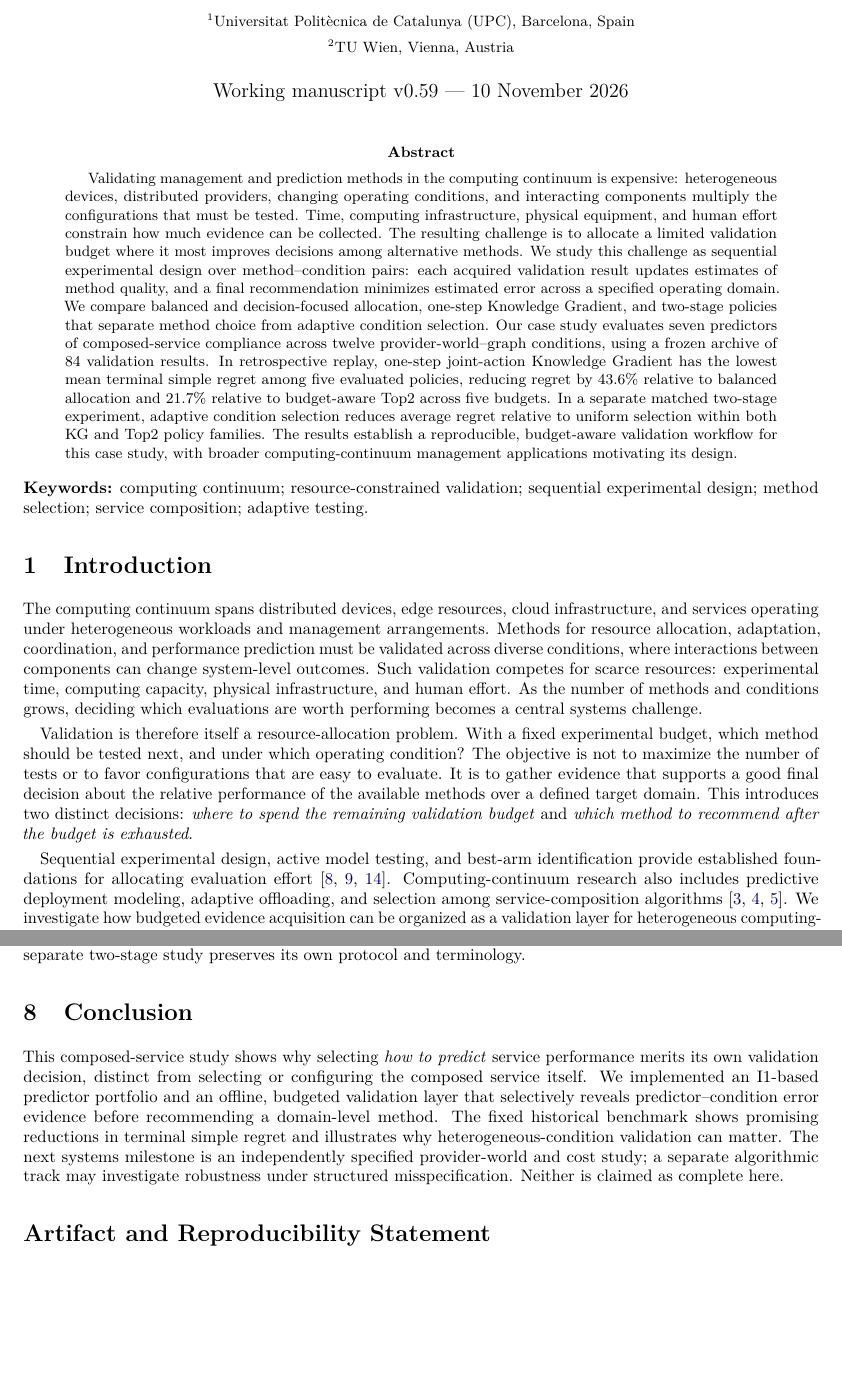
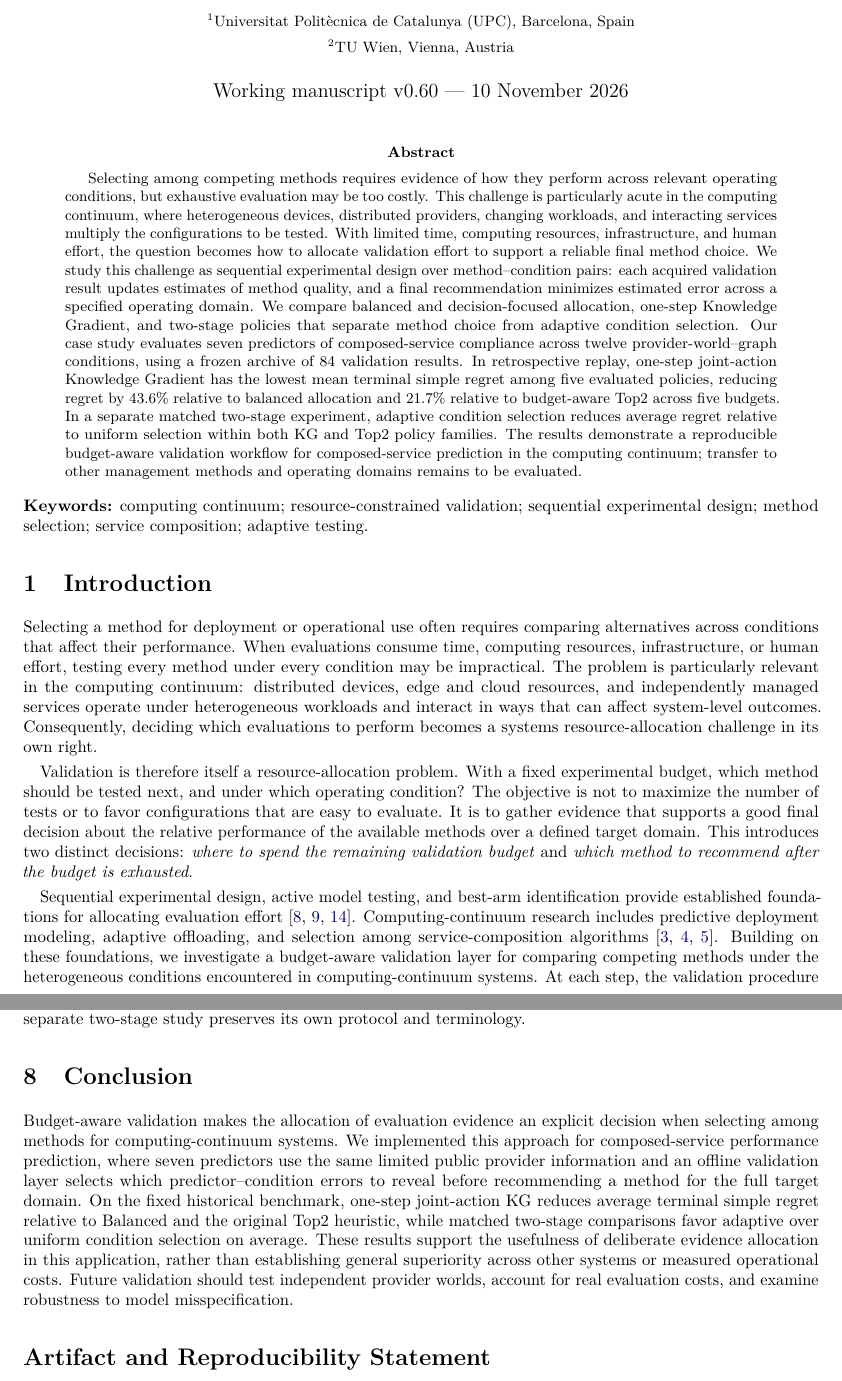
Before and after one commit to ildefons/praise-cao-sim, a LaTeX paper (first_science/b1/planb_validation/paper_systems/main.tex): two parts of pages 1 and 10 of 12, joined at a grey line, cut so that both start at the same text, the shorter picture padded with empty space. Compiled offline with pdfLaTeX.

Commit message:
Balance general validation problem with computing-continuum systems positioning in abstract introduction framework and conclusion

```diff
--- a/first_science/b1/planb_validation/paper_systems/main.tex
+++ b/first_science/b1/planb_validation/paper_systems/main.tex
@@ -22,22 +22,22 @@
 \author{Ildefons Magrans de Abril$^{1}$ \and Xavier Franch$^{1}$ \and Schahram Dustdar$^{2}$\\[6pt]
 \small $^{1}$Universitat Polit\`ecnica de Catalunya (UPC), Barcelona, Spain\\
 \small $^{2}$TU Wien, Vienna, Austria}
-\date{Working manuscript v0.59 --- 10 November 2026}
+\date{Working manuscript v0.60 --- 10 November 2026}
 
 \begin{document}
 \maketitle
 \begin{abstract}
-Validating management and prediction methods in the computing continuum is expensive: heterogeneous devices, distributed providers, changing operating conditions, and interacting components multiply the configurations that must be tested. Time, computing infrastructure, physical equipment, and human effort constrain how much evidence can be collected. The resulting challenge is to allocate a limited validation budget where it most improves decisions among alternative methods. We study this challenge as sequential experimental design over method--condition pairs: each acquired validation result updates estimates of method quality, and a final recommendation minimizes estimated error across a specified operating domain. We compare balanced and decision-focused allocation, one-step Knowledge Gradient, and two-stage policies that separate method choice from adaptive condition selection. Our case study evaluates seven predictors of composed-service compliance across twelve provider-world--graph conditions, using a frozen archive of 84 validation results. In retrospective replay, one-step joint-action Knowledge Gradient has the lowest mean terminal simple regret among five evaluated policies, reducing regret by 43.6\% relative to balanced allocation and 21.7\% relative to budget-aware Top2 across five budgets. In a separate matched two-stage experiment, adaptive condition selection reduces average regret relative to uniform selection within both KG and Top2 policy families. The results establish a reproducible, budget-aware validation workflow for this case study, with broader computing-continuum management applications motivating its design.
+Selecting among competing methods requires evidence of how they perform across relevant operating conditions, but exhaustive evaluation may be too costly. This challenge is particularly acute in the computing continuum, where heterogeneous devices, distributed providers, changing workloads, and interacting services multiply the configurations to be tested. With limited time, computing resources, infrastructure, and human effort, the question becomes how to allocate validation effort to support a reliable final method choice. We study this challenge as sequential experimental design over method--condition pairs: each acquired validation result updates estimates of method quality, and a final recommendation minimizes estimated error across a specified operating domain. We compare balanced and decision-focused allocation, one-step Knowledge Gradient, and two-stage policies that separate method choice from adaptive condition selection. Our case study evaluates seven predictors of composed-service compliance across twelve provider-world--graph conditions, using a frozen archive of 84 validation results. In retrospective replay, one-step joint-action Knowledge Gradient has the lowest mean terminal simple regret among five evaluated policies, reducing regret by 43.6\% relative to balanced allocation and 21.7\% relative to budget-aware Top2 across five budgets. In a separate matched two-stage experiment, adaptive condition selection reduces average regret relative to uniform selection within both KG and Top2 policy families. The results demonstrate a reproducible budget-aware validation workflow for composed-service prediction in the computing continuum; transfer to other management methods and operating domains remains to be evaluated.
 \end{abstract}
 
 \noindent\textbf{Keywords:} computing continuum; resource-constrained validation; sequential experimental design; method selection; service composition; adaptive testing.
 
 \section{Introduction}
-The computing continuum spans distributed devices, edge resources, cloud infrastructure, and services operating under heterogeneous workloads and management arrangements. Methods for resource allocation, adaptation, coordination, and performance prediction must be validated across diverse conditions, where interactions between components can change system-level outcomes. Such validation competes for scarce resources: experimental time, computing capacity, physical infrastructure, and human effort. As the number of methods and conditions grows, deciding which evaluations are worth performing becomes a central systems challenge.
+Selecting a method for deployment or operational use often requires comparing alternatives across conditions that affect their performance. When evaluations consume time, computing resources, infrastructure, or human effort, testing every method under every condition may be impractical. The problem is particularly relevant in the computing continuum: distributed devices, edge and cloud resources, and independently managed services operate under heterogeneous workloads and interact in ways that can affect system-level outcomes. Consequently, deciding which evaluations to perform becomes a systems resource-allocation challenge in its own right.
 
 Validation is therefore itself a resource-allocation problem. With a fixed experimental budget, which method should be tested next, and under which operating condition? The objective is not to maximize the number of tests or to favor configurations that are easy to evaluate. It is to gather evidence that supports a good final decision about the relative performance of the available methods over a defined target domain. This introduces two distinct decisions: \emph{where to spend the remaining validation budget} and \emph{which method to recommend after the budget is exhausted}.
 
-Sequential experimental design, active model testing, and best-arm identification provide established foundations for allocating evaluation effort \cite{hara2024,kossen2021,frazier2008}. Computing-continuum research also includes predictive deployment modeling, adaptive offloading, and selection among service-composition algorithms \cite{pozas2023,stupar2023,sedlak2024}. We investigate how budgeted evidence acquisition can be organized as a validation layer for heterogeneous computing-continuum methods. At each step, the validation procedure chooses both which method to evaluate and the operating condition in which to test it. After the budget is exhausted, it recommends the method estimated to perform best across the full set of target conditions.
+Sequential experimental design, active model testing, and best-arm identification provide established foundations for allocating evaluation effort \cite{hara2024,kossen2021,frazier2008}. Computing-continuum research includes predictive deployment modeling, adaptive offloading, and selection among service-composition algorithms \cite{pozas2023,stupar2023,sedlak2024}. Building on these foundations, we investigate a budget-aware validation layer for comparing competing methods under the heterogeneous conditions encountered in computing-continuum systems. At each step, the validation procedure chooses both which method to evaluate and the operating condition in which to test it. After the budget is exhausted, it recommends the method estimated to perform best across the full set of target conditions.
 
 We instantiate this approach in a composed-service compliance prediction problem. Provider services disclose limited public information; alternative reconstruction and graph-propagation methods produce predictions of composed-service behavior. Here the \emph{methods being validated are predictors}, and an experimental condition combines a provider world with a composition graph. Seven candidate predictor variants and twelve conditions provide a finite catalogue of 84 method--condition validation outcomes. In this study, the validation budget specifies how many of these outcomes may be acquired. The validation procedure allocates those evaluations across predictor--condition pairs. Its objective is to identify the predictor with the lowest average prediction error across all twelve target conditions, using only the validation results acquired within the budget. We evaluate each allocation strategy by the error of its recommended predictor relative to the best predictor in the full archive (terminal simple regret).
 
@@ -344,7 +344,7 @@ A potential reviewer objection is that this is active model selection under a ne
 \textbf{Development reuse.} Several policy variants were developed or assessed on the same fixed archive. Comparative effects remain retrospective and should not be treated as independent confirmatory claims. The separate two-stage study preserves its own protocol and terminology.
 
 \section{Conclusion}
-This composed-service study shows why selecting \emph{how to predict} service performance merits its own validation decision, distinct from selecting or configuring the composed service itself. We implemented an I1-based predictor portfolio and an offline, budgeted validation layer that selectively reveals predictor--condition error evidence before recommending a domain-level method. The fixed historical benchmark shows promising reductions in terminal simple regret and illustrates why heterogeneous-condition validation can matter. The next systems milestone is an independently specified provider-world and cost study; a separate algorithmic track may investigate robustness under structured misspecification. Neither is claimed as complete here.
+Budget-aware validation makes the allocation of evaluation evidence an explicit decision when selecting among methods for computing-continuum systems. We implemented this approach for composed-service performance prediction, where seven predictors use the same limited public provider information and an offline validation layer selects which predictor--condition errors to reveal before recommending a method for the full target domain. On the fixed historical benchmark, one-step joint-action KG reduces average terminal simple regret relative to Balanced and the original Top2 heuristic, while matched two-stage comparisons favor adaptive over uniform condition selection on average. These results support the usefulness of deliberate evidence allocation in this application, rather than establishing general superiority across other systems or measured operational costs. Future validation should test independent provider worlds, account for real evaluation costs, and examine robustness to model misspecification.
 
 \section*{Artifact and Reproducibility Statement}
 The public repository contains the frozen seven-method matrix builder, four-policy validation replay, controlled two-stage condition-choice code and summaries, source-linked systems architecture and literature audit, and one verified complete B=15 episode trace. Source manifests and SHA-256 checks differentiate public-I1 predictions from later WB scoring and distinguish original joint-action from newly defined two-stage policies. The action-level traces for the controlled two-stage experiment are archived locally and hash-recorded, rather than included in the committed summary directory.
```
Also changed, not shown: first_science/b1/planb_validation/paper_systems/main.tex (2 more changed lines).
